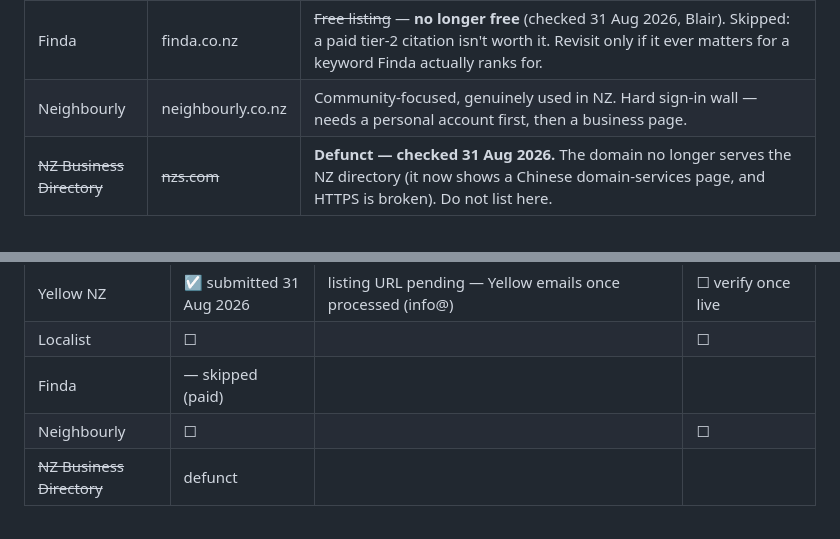
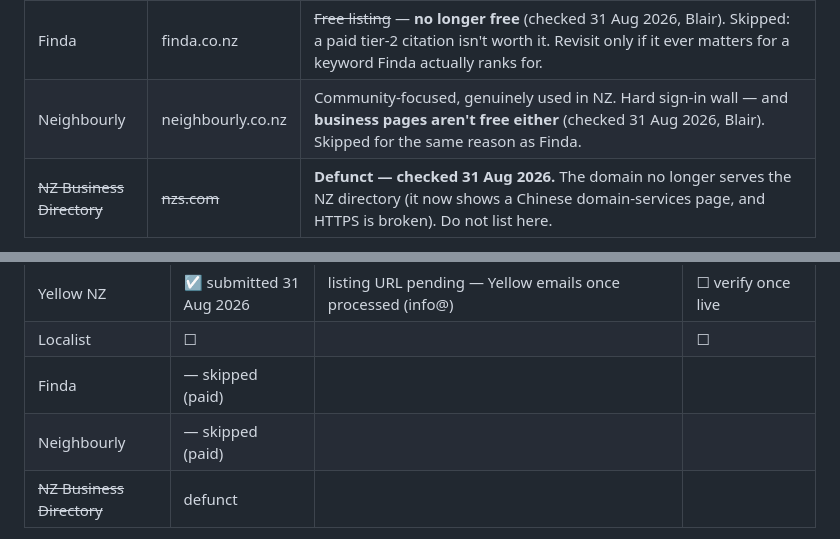
Before and after one commit to MischiefDigital/websites-for-tradies, a Markdown page: docs/citations-and-nap.md, 2 parts joined by grey strips. Rendered like a GitHub page.

Commit message:
Close out tier-2 citations: Neighbourly is paid too
Neighbourly business pages now charge, so it joins Finda as skipped.
Tier 2 ends at: Yellow submitted, nzs.com defunct, Finda and
Neighbourly paid-and-skipped, Localist parked on the NZBN decision.
Tracker row marked done-as-far-as-free.

Co-Authored-By: Claude Fable 5 <noreply@anthropic.com>

```diff
--- a/docs/citations-and-nap.md
+++ b/docs/citations-and-nap.md
@@ -79,7 +79,7 @@ Work down. The first four are worth more than the rest combined.
 | Yellow NZ | yellow.co.nz | Free basic listing via yellow.co.nz/list-your-business — public form, no pre-existing account needed. Ignore the upsell calls. |
 | Localist | localist.co.nz | NZ-owned, decent domain authority. Listing requires creating an account ("Get Started") **and a registered business — blocked for now**: WFT is a trading name of Mischief Digital (sole trader), not a registered entity. Unblock by getting a free sole-trader NZBN (nzbn.govt.nz) with WFT recorded as a trading name, or skip. **Never list as "Mischief Digital"** — a citation under a different name is worse than no citation. |
 | Finda | finda.co.nz | ~~Free listing~~ — **no longer free** (checked 31 Aug 2026, Blair). Skipped: a paid tier-2 citation isn't worth it. Revisit only if it ever matters for a keyword Finda actually ranks for. |
-| Neighbourly | neighbourly.co.nz | Community-focused, genuinely used in NZ. Hard sign-in wall — needs a personal account first, then a business page. |
+| Neighbourly | neighbourly.co.nz | Community-focused, genuinely used in NZ. Hard sign-in wall — and **business pages aren't free either** (checked 31 Aug 2026, Blair). Skipped for the same reason as Finda. |
 | ~~NZ Business Directory~~ | ~~nzs.com~~ | **Defunct — checked 31 Aug 2026.** The domain no longer serves the NZ directory (it now shows a Chinese domain-services page, and HTTPS is broken). Do not list here. |
 
 **Recon notes, 31 Aug 2026:** Yellow's listing form was pre-filled with the NAP
@@ -126,7 +126,7 @@ Log each one as you go, so the next person to touch this knows what exists.
 | Yellow NZ | ☑ submitted 31 Aug 2026 | listing URL pending — Yellow emails once processed (info@) | ☐ verify once live |
 | Localist | ☐ | | ☐ |
 | Finda | — skipped (paid) | | |
-| Neighbourly | ☐ | | ☐ |
+| Neighbourly | — skipped (paid) | | |
 | ~~NZ Business Directory~~ | defunct | | |
 
 **When Google, LinkedIn and Facebook are live**, add all three URLs to
```
Also changed, not shown: docs/90-day-tracker.md (+1 -1 lines).
